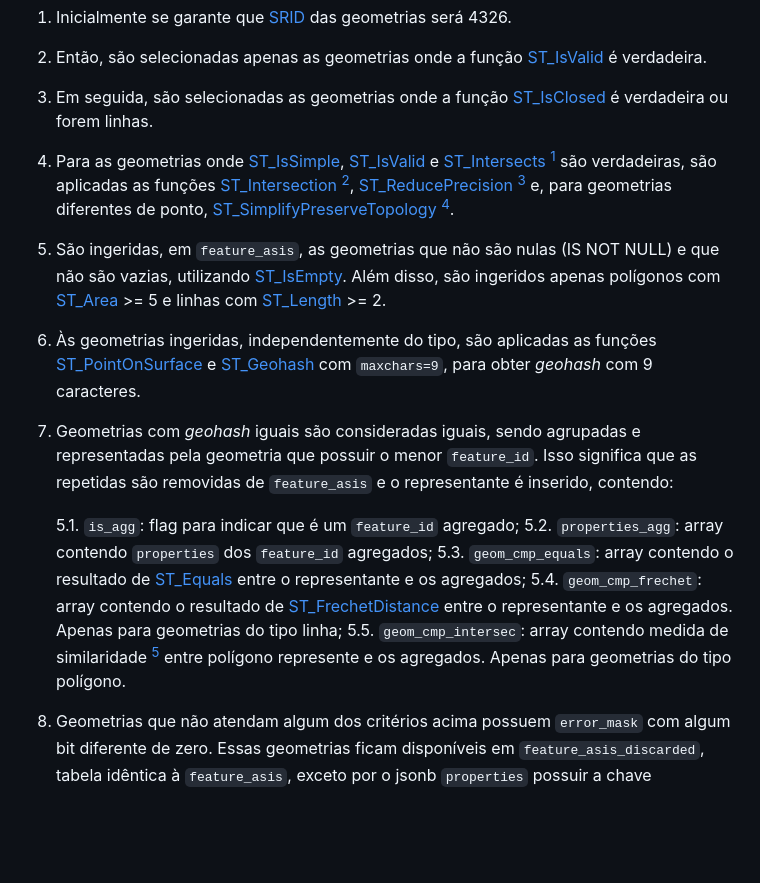
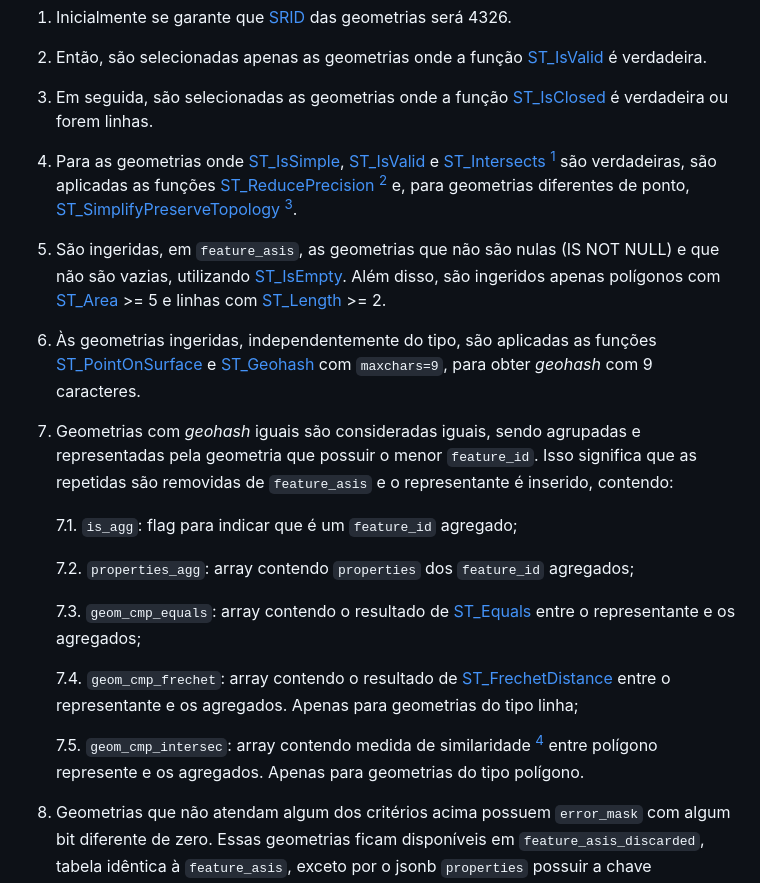
Before and after one commit to digital-guard/preserv, a Markdown page: docs/pt/man-diversos.md, the part around the change. Rendered like a GitHub page; blank space fills up the shorter version.

Commit message:
Atualiza processo de ingestão.

```diff
--- a/docs/pt/man-diversos.md
+++ b/docs/pt/man-diversos.md
@@ -38,7 +38,7 @@ Dado um conjunto de geometrias:
 
 3. Em seguida, são selecionadas as geometrias onde a função [ST_IsClosed](https://postgis.net/docs/ST_IsClosed.html) é verdadeira ou forem linhas.
 
-4. Para as geometrias onde [ST_IsSimple](https://postgis.net/docs/ST_IsSimple.html), [ST_IsValid](https://postgis.net/docs/ST_IsValid.html) e [ST_Intersects](https://postgis.net/docs/ST_Intersects.html) [^1] são verdadeiras, são aplicadas as funções [ST_Intersection](https://postgis.net/docs/ST_Intersection.html) [^1], [ST_ReducePrecision](https://postgis.net/docs/ST_ReducePrecision.html) [^2] e, para geometrias diferentes de ponto, [ST_SimplifyPreserveTopology](https://postgis.net/docs/ST_SimplifyPreserveTopology.html) [^3].
+4. Para as geometrias onde [ST_IsSimple](https://postgis.net/docs/ST_IsSimple.html), [ST_IsValid](https://postgis.net/docs/ST_IsValid.html) e [ST_Intersects](https://postgis.net/docs/ST_Intersects.html) [^1] são verdadeiras, são aplicadas as funções [ST_ReducePrecision](https://postgis.net/docs/ST_ReducePrecision.html) [^2] e, para geometrias diferentes de ponto, [ST_SimplifyPreserveTopology](https://postgis.net/docs/ST_SimplifyPreserveTopology.html) [^3].
 
 5. São ingeridas, em `feature_asis`, as geometrias que não são nulas (IS NOT NULL) e que não são vazias, utilizando [ST_IsEmpty](https://postgis.net/docs/ST_IsEmpty.html). Além disso, são ingeridos apenas polígonos com [ST_Area](https://postgis.net/docs/ST_Area.html) >= 5 e linhas com [ST_Length](https://postgis.net/docs/ST_Length.html) >= 2.
 
@@ -46,11 +46,15 @@ Dado um conjunto de geometrias:
 
 7. Geometrias com _geohash_ iguais são consideradas iguais, sendo agrupadas e representadas pela geometria que possuir o menor `feature_id`. Isso significa que as repetidas são removidas de `feature_asis` e o representante é inserido, contendo:
 
-      5.1. `is_agg`: flag para indicar que é um `feature_id` agregado;
-      5.2. `properties_agg`: array contendo `properties` dos `feature_id` agregados;
-      5.3. `geom_cmp_equals`: array contendo o resultado de [ST_Equals](https://postgis.net/docs/ST_Equals.html) entre o representante e os agregados;
-      5.4. `geom_cmp_frechet`: array contendo o resultado de [ST_FrechetDistance](https://postgis.net/docs/ST_FrechetDistance.html) entre o representante e os agregados. Apenas para geometrias do tipo linha;
-      5.5. `geom_cmp_intersec`: array contendo medida de similaridade [^4] entre polígono represente e os agregados. Apenas para geometrias do tipo polígono.
+   7.1. `is_agg`: flag para indicar que é um `feature_id` agregado;
+
+   7.2. `properties_agg`: array contendo `properties` dos `feature_id` agregados;
+
+   7.3. `geom_cmp_equals`: array contendo o resultado de [ST_Equals](https://postgis.net/docs/ST_Equals.html) entre o representante e os agregados;
+
+   7.4. `geom_cmp_frechet`: array contendo o resultado de [ST_FrechetDistance](https://postgis.net/docs/ST_FrechetDistance.html) entre o representante e os agregados. Apenas para geometrias do tipo linha;
+
+   7.5. `geom_cmp_intersec`: array contendo medida de similaridade [^4] entre polígono represente e os agregados. Apenas para geometrias do tipo polígono.
 
 8. Geometrias que não atendam algum dos critérios acima possuem `error_mask` com algum bit diferente de zero. Essas geometrias ficam disponíveis em `feature_asis_discarded`, tabela idêntica à `feature_asis`, exceto por o jsonb `properties` possuir a chave `error_mask` indicando os critérios não atendidos. Às geometrias que não são válidas, não são fechadas ou não são linhas é aplicada a função [ST_MakeValid](https://postgis.net/docs/ST_MakeValid.html), para possibilitar o uso da função [ST_PointOnSurface](https://postgis.net/docs/ST_PointOnSurface.html) antes da aplicação da [ST_Geohash](https://postgis.net/docs/ST_GeoHash.html) no momento em que o _geohash_ é obtido.
 
```
